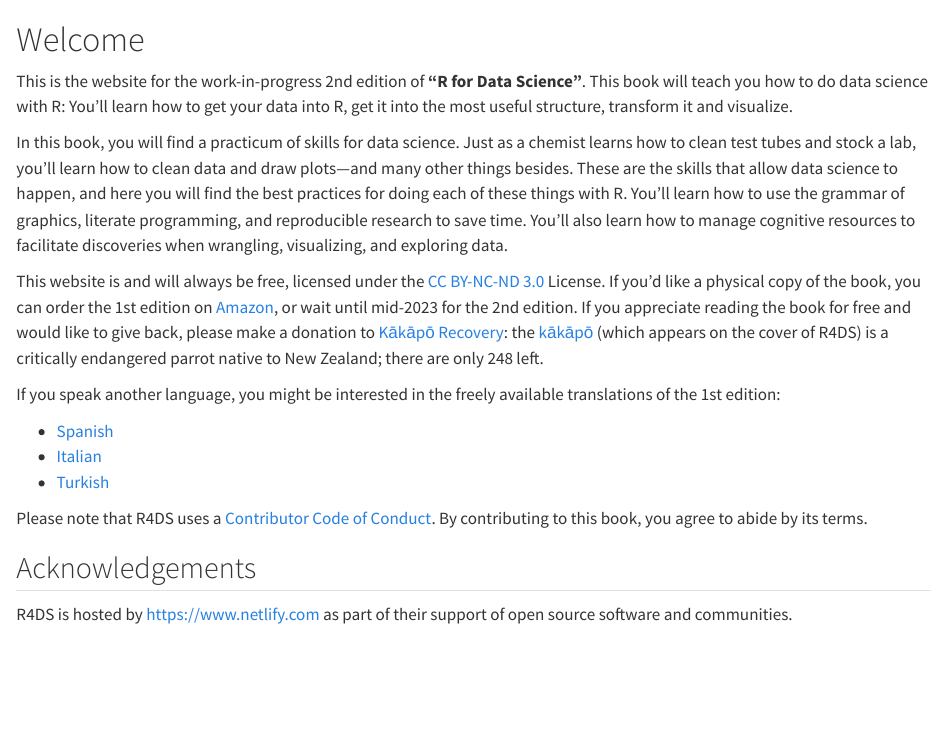
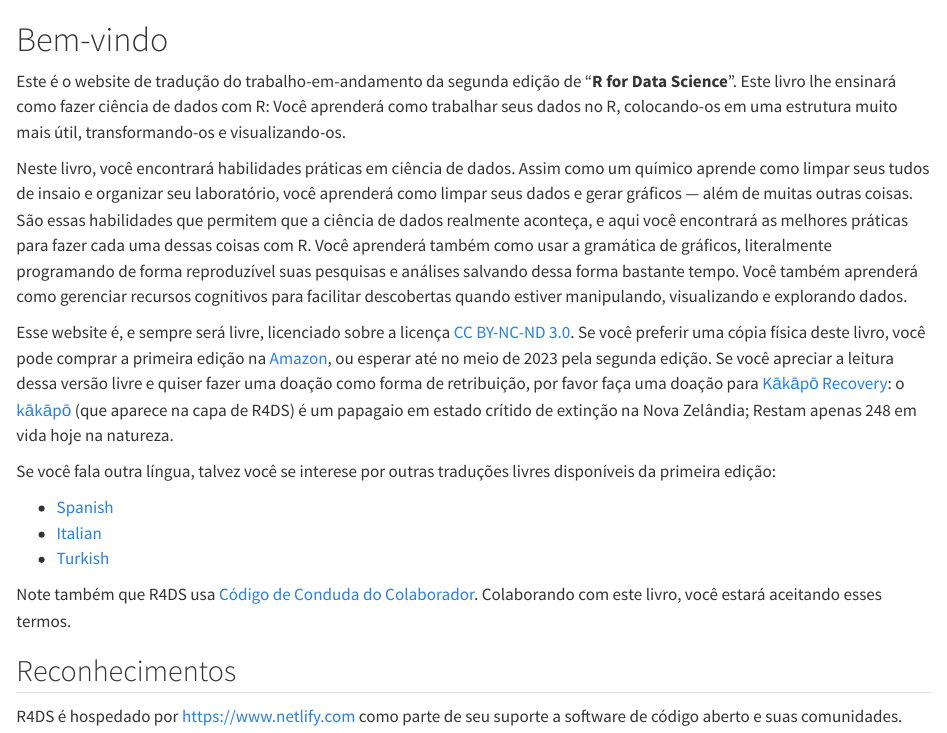
Before and after one commit to salvadorscardua/r4ds_ptbr, a Quarto document (index.qmd): the page in a window 1100 px wide, from its top. Rendered offline with R 4.5, knitr and Pandoc in place of Quarto, with nearby package versions.

Commit message:
Correções de coesão e coerência

```diff
--- a/index.qmd
+++ b/index.qmd
@@ -1,27 +1,27 @@
-# Welcome {.unnumbered}
+# Bem-vindo {.unnumbered}
 
-This is the website for the work-in-progress 2nd edition of **"R for Data Science"**.
-This book will teach you how to do data science with R: You'll learn how to get your data into R, get it into the most useful structure, transform it and visualize.
+Este é o website de tradução do trabalho-em-andamento da segunda edição de "**R for Data Science**".
+Este livro lhe ensinará como fazer ciência de dados com R: Você aprenderá como trabalhar seus dados no R, colocando-os em uma estrutura muito mais útil, transformando-os e visualizando-os.
 
-In this book, you will find a practicum of skills for data science.
-Just as a chemist learns how to clean test tubes and stock a lab, you'll learn how to clean data and draw plots---and many other things besides.
-These are the skills that allow data science to happen, and here you will find the best practices for doing each of these things with R.
-You'll learn how to use the grammar of graphics, literate programming, and reproducible research to save time.
-You'll also learn how to manage cognitive resources to facilitate discoveries when wrangling, visualizing, and exploring data.
+Neste livro, você encontrará habilidades práticas em ciência de dados.
+Assim como um químico aprende como limpar seus tudos de insaio e organizar seu laboratório, você aprenderá como limpar seus dados e gerar gráficos --- além de muitas outras coisas.
+São essas habilidades que permitem que a ciência de dados realmente aconteça, e aqui você encontrará as melhores práticas para fazer cada uma dessas coisas com R.
+Você aprenderá também como usar a gramática de gráficos, literalmente programando de forma reproduzível suas pesquisas e análises salvando dessa forma bastante tempo.
+Você também aprenderá como gerenciar recursos cognitivos para facilitar descobertas quando estiver manipulando, visualizando e explorando dados.
 
-This website is and will always be free, licensed under the [CC BY-NC-ND 3.0](https://creativecommons.org/licenses/by-nc-nd/3.0/us/) License.
-If you'd like a physical copy of the book, you can order the 1st edition on [Amazon](https://amzn.to/2aHLAQ1), or wait until mid-2023 for the 2nd edition.
-If you appreciate reading the book for free and would like to give back, please make a donation to [Kākāpō Recovery](https://www.doc.govt.nz/kakapo-donate): the [kākāpō](https://www.youtube.com/watch?v=9T1vfsHYiKY) (which appears on the cover of R4DS) is a critically endangered parrot native to New Zealand; there are only 248 left.
+Esse website é, e sempre será livre, licenciado sobre a licença [CC BY-NC-ND 3.0](https://creativecommons.org/licenses/by-nc-nd/3.0/us/).
+Se você preferir uma cópia física deste livro, você pode comprar a primeira edição na [Amazon](https://amzn.to/2aHLAQ1), ou esperar até no meio de 2023 pela segunda edição.
+Se você apreciar a leitura dessa versão livre e quiser fazer uma doação como forma de retribuição, por favor faça uma doação para [Kākāpō Recovery](https://www.doc.govt.nz/kakapo-donate): o [kākāpō](https://www.youtube.com/watch?v=9T1vfsHYiKY) (que aparece na capa de R4DS) é um papagaio em estado crítido de extinção na Nova Zelândia; Restam apenas 248 em vida hoje na natureza.
 
-If you speak another language, you might be interested in the freely available translations of the 1st edition:
+Se você fala outra língua, talvez você se interese por outras traduções livres disponíveis da primeira edição:
 
 -   [Spanish](https://es.r4ds.hadley.nz)
 -   [Italian](https://it.r4ds.hadley.nz)
 -   [Turkish](https://tr.r4ds.hadley.nz)
 
-Please note that R4DS uses a [Contributor Code of Conduct](https://contributor-covenant.org/version/2/0/CODE_OF_CONDUCT.html).
-By contributing to this book, you agree to abide by its terms.
+Note também que R4DS usa [Código de Conduda do Colaborador](https://contributor-covenant.org/version/2/0/CODE_OF_CONDUCT.html).
+Colaborando com este livro, você estará aceitando esses termos.
 
-## Acknowledgements {.unnumbered}
+## Reconhecimentos {.unnumbered}
 
-R4DS is hosted by <https://www.netlify.com> as part of their support of open source software and communities.
+R4DS é hospedado por <https://www.netlify.com> como parte de seu suporte a software de código aberto e suas comunidades.
```
Also changed, not shown: 1 other file.
